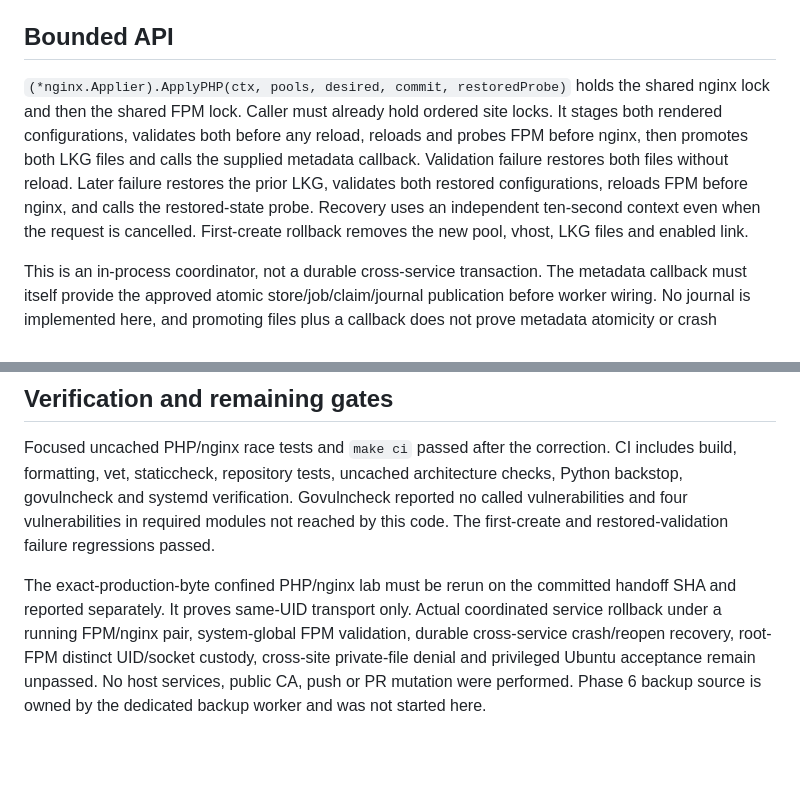
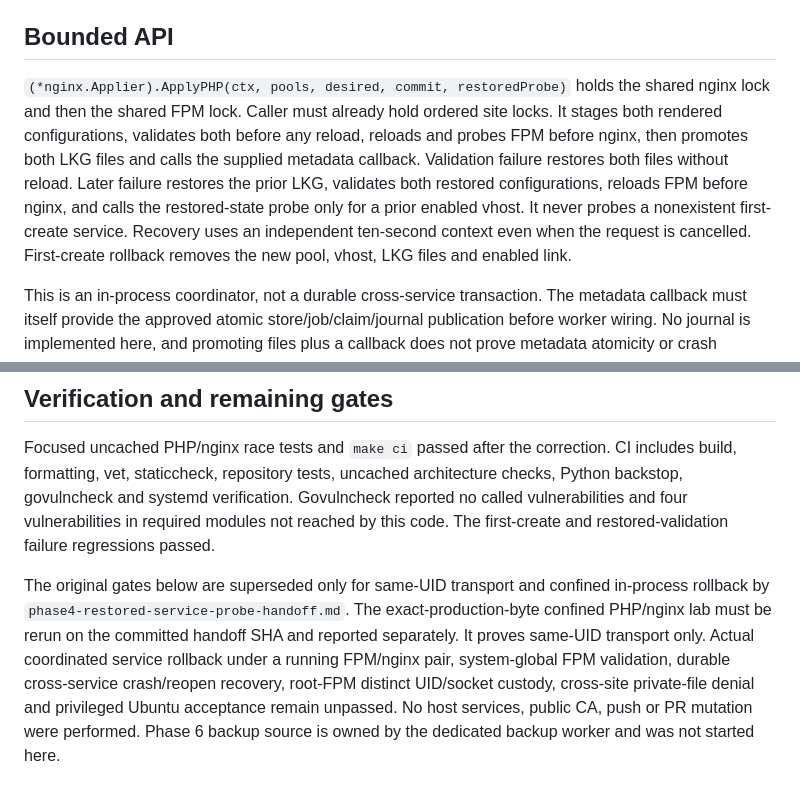
Before and after one commit to md-riaz/NovaPanel, a Markdown page: docs/phase4-php-coordination-handoff.md, 2 parts joined by grey strips. Drawn GitHub-style; blank space fills up the shorter version.

Commit message:
docs(php): record restored service acceptance and remaining durability gates

```diff
--- a/docs/phase4-php-coordination-handoff.md
+++ b/docs/phase4-php-coordination-handoff.md
@@ -6,7 +6,7 @@ Worktree `/root/.hermes/cache/scratch/NovaPanel-phase4-php-coordination-20261031
 
 ## Bounded API
 
-`(*nginx.Applier).ApplyPHP(ctx, pools, desired, commit, restoredProbe)` holds the shared nginx lock and then the shared FPM lock. Caller must already hold ordered site locks. It stages both rendered configurations, validates both before any reload, reloads and probes FPM before nginx, then promotes both LKG files and calls the supplied metadata callback. Validation failure restores both files without reload. Later failure restores the prior LKG, validates both restored configurations, reloads FPM before nginx, and calls the restored-state probe. Recovery uses an independent ten-second context even when the request is cancelled. First-create rollback removes the new pool, vhost, LKG files and enabled link.
+`(*nginx.Applier).ApplyPHP(ctx, pools, desired, commit, restoredProbe)` holds the shared nginx lock and then the shared FPM lock. Caller must already hold ordered site locks. It stages both rendered configurations, validates both before any reload, reloads and probes FPM before nginx, then promotes both LKG files and calls the supplied metadata callback. Validation failure restores both files without reload. Later failure restores the prior LKG, validates both restored configurations, reloads FPM before nginx, and calls the restored-state probe only for a prior enabled vhost. It never probes a nonexistent first-create service. Recovery uses an independent ten-second context even when the request is cancelled. First-create rollback removes the new pool, vhost, LKG files and enabled link.
 
 This is an in-process coordinator, not a durable cross-service transaction. The metadata callback must itself provide the approved atomic store/job/claim/journal publication before worker wiring. No journal is implemented here, and promoting files plus a callback does not prove metadata atomicity or crash recovery. No handler, queue consumer, migration or shared store code was changed. FPM validation covers the dedicated managed pool directory, not the complete system global configuration. Runtime consumers remain gated.
 
@@ -20,4 +20,4 @@ That no-op defect was reproduced again with tracked tests against this coordinat
 
 Focused uncached PHP/nginx race tests and `make ci` passed after the correction. CI includes build, formatting, vet, staticcheck, repository tests, uncached architecture checks, Python backstop, govulncheck and systemd verification. Govulncheck reported no called vulnerabilities and four vulnerabilities in required modules not reached by this code. The first-create and restored-validation failure regressions passed.
 
-The exact-production-byte confined PHP/nginx lab must be rerun on the committed handoff SHA and reported separately. It proves same-UID transport only. Actual coordinated service rollback under a running FPM/nginx pair, system-global FPM validation, durable cross-service crash/reopen recovery, root-FPM distinct UID/socket custody, cross-site private-file denial and privileged Ubuntu acceptance remain unpassed. No host services, public CA, push or PR mutation were performed. Phase 6 backup source is owned by the dedicated backup worker and was not started here.
+The original gates below are superseded only for same-UID transport and confined in-process rollback by `phase4-restored-service-probe-handoff.md`. The exact-production-byte confined PHP/nginx lab must be rerun on the committed handoff SHA and reported separately. It proves same-UID transport only. Actual coordinated service rollback under a running FPM/nginx pair, system-global FPM validation, durable cross-service crash/reopen recovery, root-FPM distinct UID/socket custody, cross-site private-file denial and privileged Ubuntu acceptance remain unpassed. No host services, public CA, push or PR mutation were performed. Phase 6 backup source is owned by the dedicated backup worker and was not started here.
```
Also changed, not shown: docs/phase4-combined-foundation-handoff.md (+1 -1 lines), docs/phase4-restored-service-probe-handoff.md (added, +23 -0 lines).
